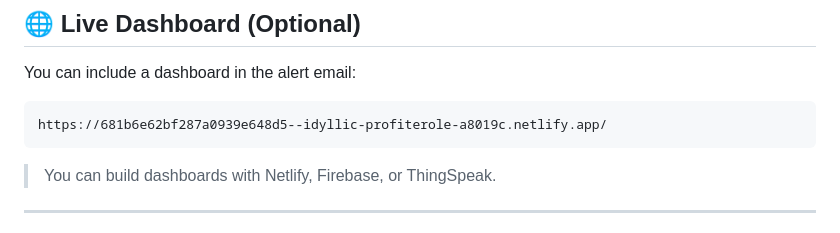
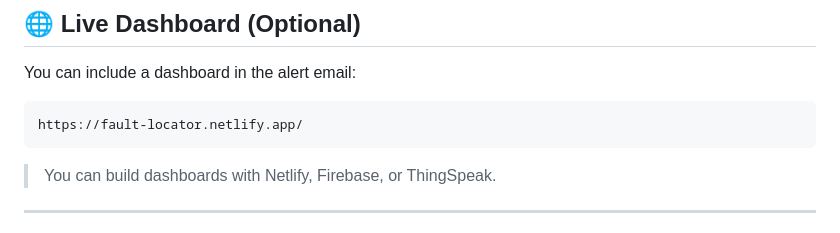
Before and after one commit to Vaggiri/underground-fault-locating-system, a Markdown page: README.md, the part around the change. Rendered like a GitHub page.

````diff
--- a/README.md
+++ b/README.md
@@ -122,7 +122,7 @@ To send emails through Gmail SMTP:
 You can include a dashboard in the alert email:
 
 ```
-https://681b6e62bf287a0939e648d5--idyllic-profiterole-a8019c.netlify.app/
+https://fault-locator.netlify.app/
 ```
 
 > You can build dashboards with Netlify, Firebase, or ThingSpeak.
````
